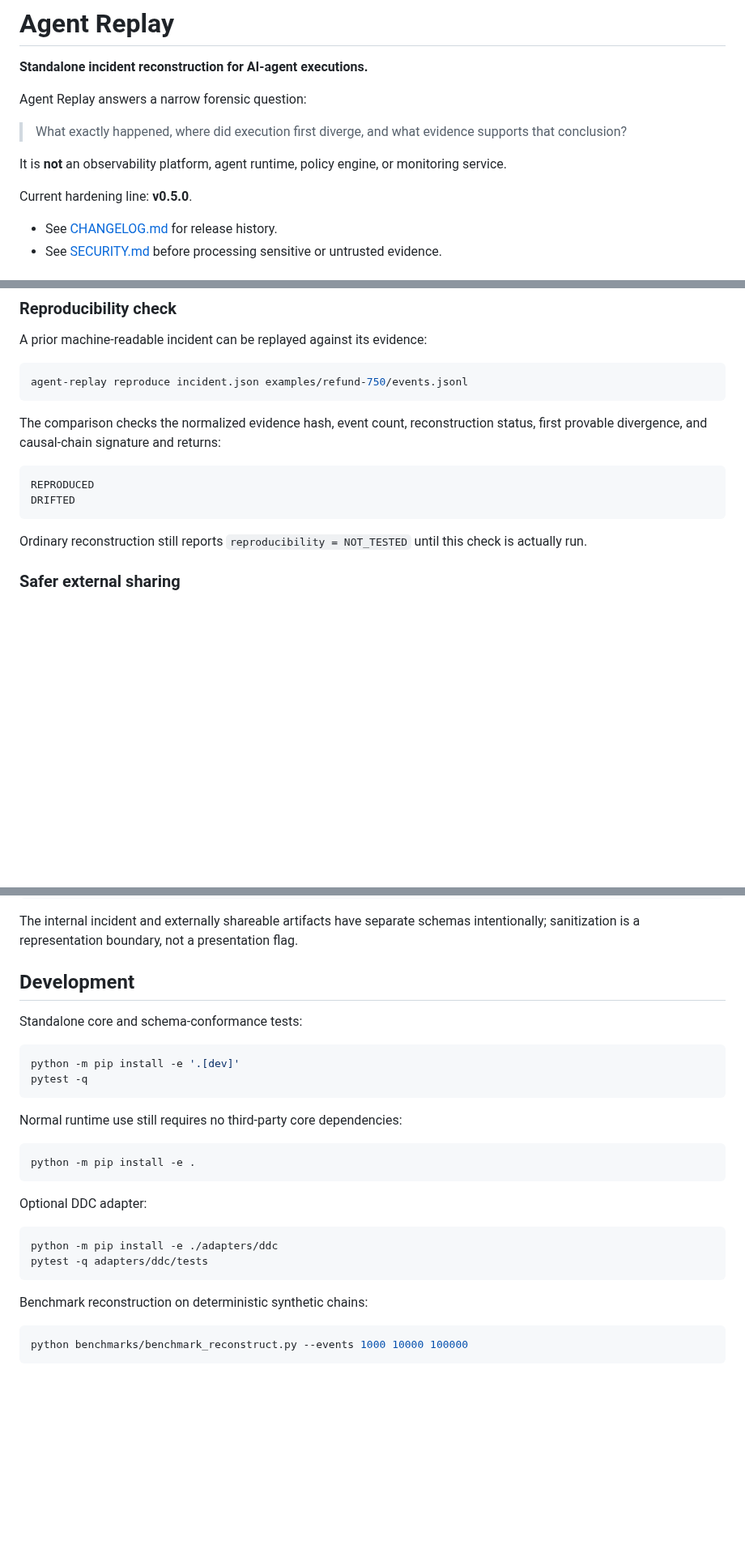
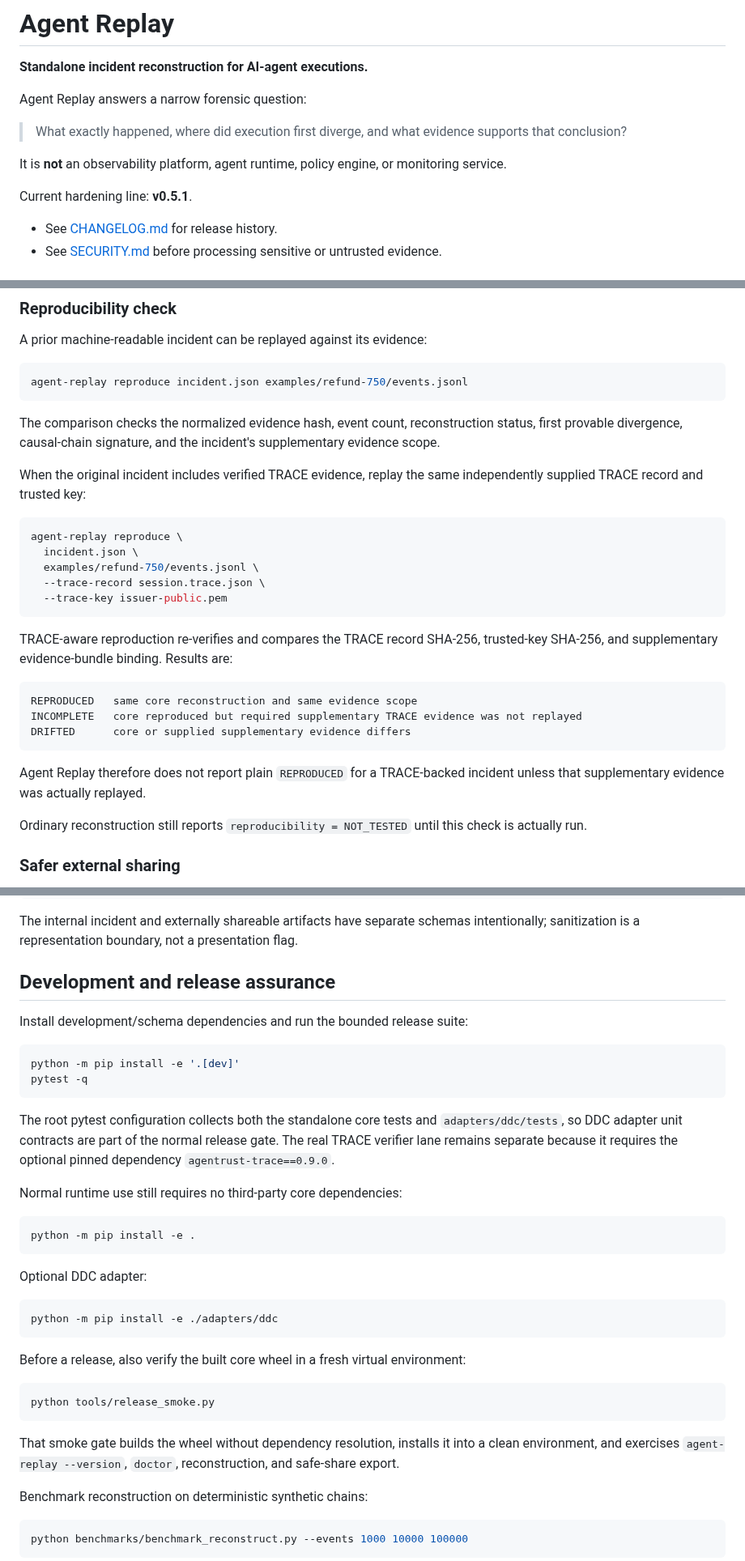
Before and after one commit to altrudev/Agent-Replay, a Markdown page: README.md, 3 parts joined by grey strips. Shown at 81% size. Rendered like a GitHub page; blank space fills up the shorter version.

Commit message:
docs: align reproducibility and release gates with 0.5.1

````diff
--- a/README.md
+++ b/README.md
@@ -8,7 +8,7 @@ Agent Replay answers a narrow forensic question:
 
 It is **not** an observability platform, agent runtime, policy engine, or monitoring service.
 
-Current hardening line: **v0.5.0**.
+Current hardening line: **v0.5.1**.
 
 - See [CHANGELOG.md](CHANGELOG.md) for release history.
 - See [SECURITY.md](SECURITY.md) before processing sensitive or untrusted evidence.
@@ -69,12 +69,27 @@ A prior machine-readable incident can be replayed against its evidence:
 agent-replay reproduce incident.json examples/refund-750/events.jsonl
 ```
 
-The comparison checks the normalized evidence hash, event count, reconstruction status, first provable divergence, and causal-chain signature and returns:
+The comparison checks the normalized evidence hash, event count, reconstruction status, first provable divergence, causal-chain signature, and the incident's supplementary evidence scope.
+
+When the original incident includes verified TRACE evidence, replay the same independently supplied TRACE record and trusted key:
+
+```bash
+agent-replay reproduce \
+  incident.json \
+  examples/refund-750/events.jsonl \
+  --trace-record session.trace.json \
+  --trace-key issuer-public.pem
+```
+
+TRACE-aware reproduction re-verifies and compares the TRACE record SHA-256, trusted-key SHA-256, and supplementary evidence-bundle binding. Results are:
 
 ```text
-REPRODUCED
-DRIFTED
+REPRODUCED   same core reconstruction and same evidence scope
+INCOMPLETE   core reproduced but required supplementary TRACE evidence was not replayed
+DRIFTED      core or supplied supplementary evidence differs
 ```
+
+Agent Replay therefore does not report plain `REPRODUCED` for a TRACE-backed incident unless that supplementary evidence was actually replayed.
 
 Ordinary reconstruction still reports `reproducibility = NOT_TESTED` until this check is actually run.
 
@@ -404,14 +419,16 @@ schemas/share-bundle-v1.schema.json
 
 The internal incident and externally shareable artifacts have separate schemas intentionally; sanitization is a representation boundary, not a presentation flag.
 
-## Development
+## Development and release assurance
 
-Standalone core and schema-conformance tests:
+Install development/schema dependencies and run the bounded release suite:
 
 ```bash
 python -m pip install -e '.[dev]'
 pytest -q
 ```
+
+The root pytest configuration collects both the standalone core tests and `adapters/ddc/tests`, so DDC adapter unit contracts are part of the normal release gate. The real TRACE verifier lane remains separate because it requires the optional pinned dependency `agentrust-trace==0.9.0`.
 
 Normal runtime use still requires no third-party core dependencies:
 
@@ -423,8 +440,15 @@ Optional DDC adapter:
 
 ```bash
 python -m pip install -e ./adapters/ddc
-pytest -q adapters/ddc/tests
 ```
+
+Before a release, also verify the built core wheel in a fresh virtual environment:
+
+```bash
+python tools/release_smoke.py
+```
+
+That smoke gate builds the wheel without dependency resolution, installs it into a clean environment, and exercises `agent-replay --version`, `doctor`, reconstruction, and safe-share export.
 
 Benchmark reconstruction on deterministic synthetic chains:
 
````
